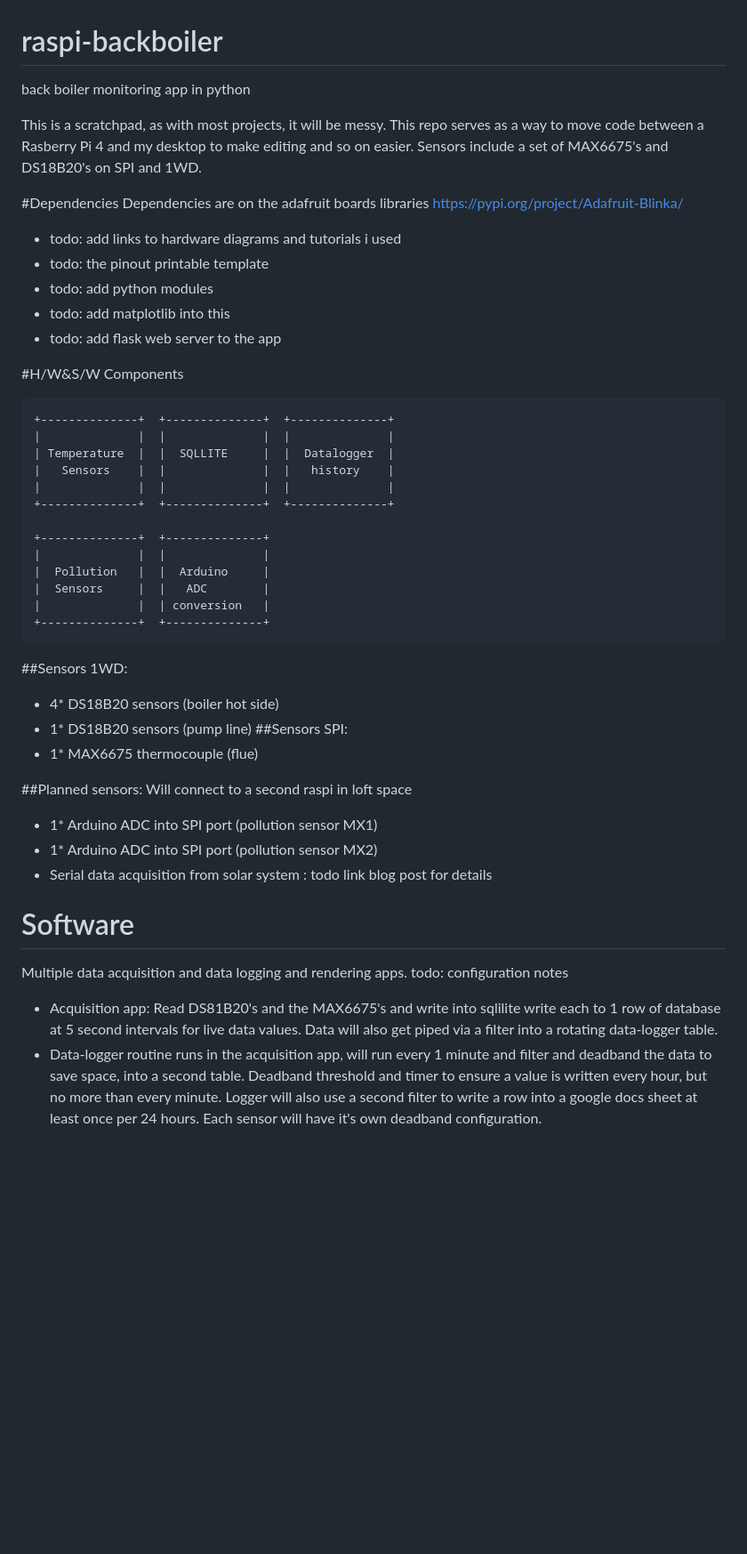
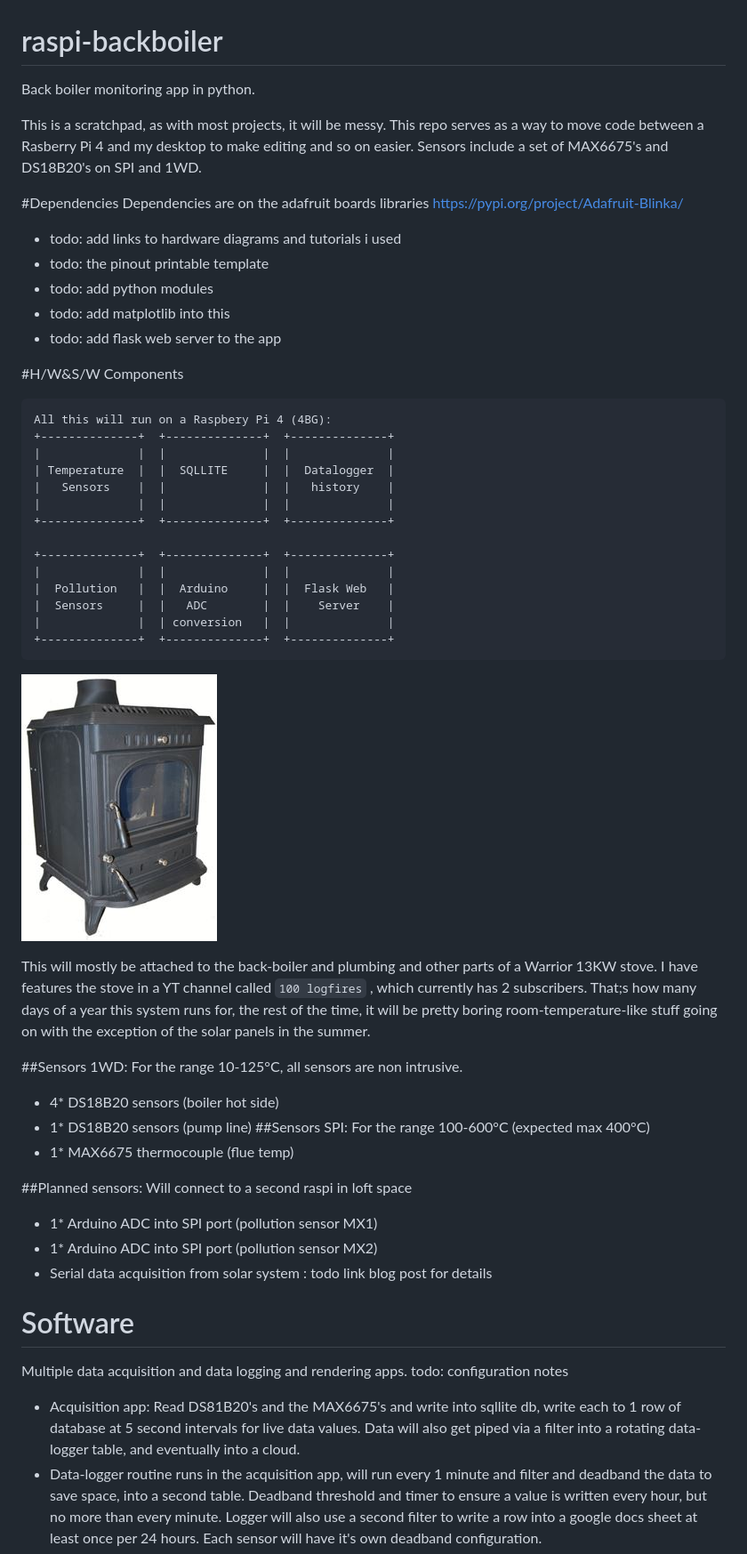
Before and after one commit to zaphodikus/raspi-backboiler, a Markdown page: README.md, the part around the change printed below. Shown: that part at 89% size. Drawn GitHub-style; pictures changed too: doc/WSDAID_220x300.jpg (added); blank space fills up the shorter version.

````diff
--- a/README.md
+++ b/README.md
@@ -1,5 +1,5 @@
 # raspi-backboiler
-back boiler monitoring app in python
+Back boiler monitoring app in python.
 
 This is a scratchpad, as with most projects, it will be messy. This repo serves as a way to move code between a Rasberry Pi 4 and my desktop to make editing and so on easier. Sensors include a set of MAX6675's and DS18B20's on SPI and 1WD.
 
@@ -13,6 +13,7 @@ Dependencies are on the adafruit boards libraries https://pypi.org/project/Adafr
 
 #H/W&S/W Components
 ```
+All this will run on a Raspbery Pi 4 (4BG):
 +--------------+  +--------------+  +--------------+
 |              |  |              |  |              |
 | Temperature  |  |  SQLLITE     |  |  Datalogger  |
@@ -20,18 +21,28 @@ Dependencies are on the adafruit boards libraries https://pypi.org/project/Adafr
 |              |  |              |  |              |
 +--------------+  +--------------+  +--------------+
 
-+--------------+  +--------------+
-|              |  |              |
-|  Pollution   |  |  Arduino     |
-|  Sensors     |  |   ADC        |
-|              |  | conversion   |
-+--------------+  +--------------+
++--------------+  +--------------+  +--------------+
+|              |  |              |  |              |
+|  Pollution   |  |  Arduino     |  |  Flask Web   |
+|  Sensors     |  |   ADC        |  |    Server    |
+|              |  | conversion   |  |              |
++--------------+  +--------------+  +--------------+
 ```
+![Back Boiler](doc/WSDAID_220x300.jpg)
+
+This will mostly be attached to the back-boiler and plumbing and other parts of a Warrior 13KW
+stove. I have features the stove in a YT channel called `100 logfires` , which currently has 2
+subscribers. That;s how many days of a year this system runs for, the rest of the time, it will
+be pretty boring room-temperature-like stuff going on with the exception of the solar panels in
+the summer.
+
 ##Sensors 1WD:
+For the range 10-125°C, all sensors are non intrusive.
 * 4* DS18B20 sensors (boiler hot side)
 * 1* DS18B20 sensors (pump line)
 ##Sensors SPI:
-* 1* MAX6675 thermocouple (flue)
+For the range 100-600°C (expected max 400°C)
+* 1* MAX6675 thermocouple (flue temp)
 
 ##Planned sensors:
 Will connect to a second raspi in loft space
@@ -44,8 +55,8 @@ Will connect to a second raspi in loft space
 Multiple data acquisition and data logging and rendering apps.
 todo: configuration notes
 
-* Acquisition app: Read DS81B20's and the MAX6675's and write into sqlilite write each to 1 row of database at 5 second intervals for live data values.
-  Data will also get piped via a filter into a rotating data-logger table.
+* Acquisition app: Read DS81B20's and the MAX6675's and write into sqllite db, write each to 1 row of database at 5 second intervals for live data values.
+  Data will also get piped via a filter into a rotating data-logger table, and eventually into a cloud.
 * Data-logger routine runs in the acquisition app, will run every 1 minute and filter and deadband the data to save space, into a second table.
   Deadband threshold and timer to ensure a value is written every hour, but no more than every minute. Logger will also use a second filter to write a row into a google docs sheet at least once per 24 hours. Each sensor will have it's own deadband configuration.
 * Flask Web server, very basic phase1. Read just the last valid values and display, allow changing of sensor names.
````
Also changed, not shown: other parts of README.md (+13 -8 lines), doc/Logging.md (+36 -7 lines), 1 other file.
